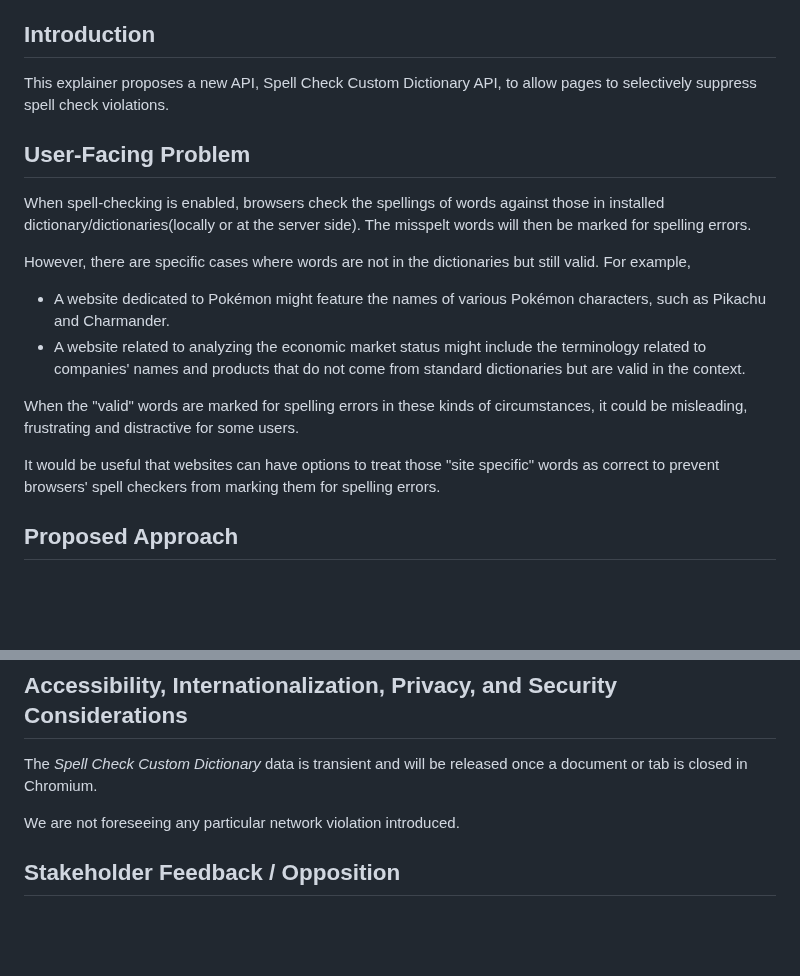
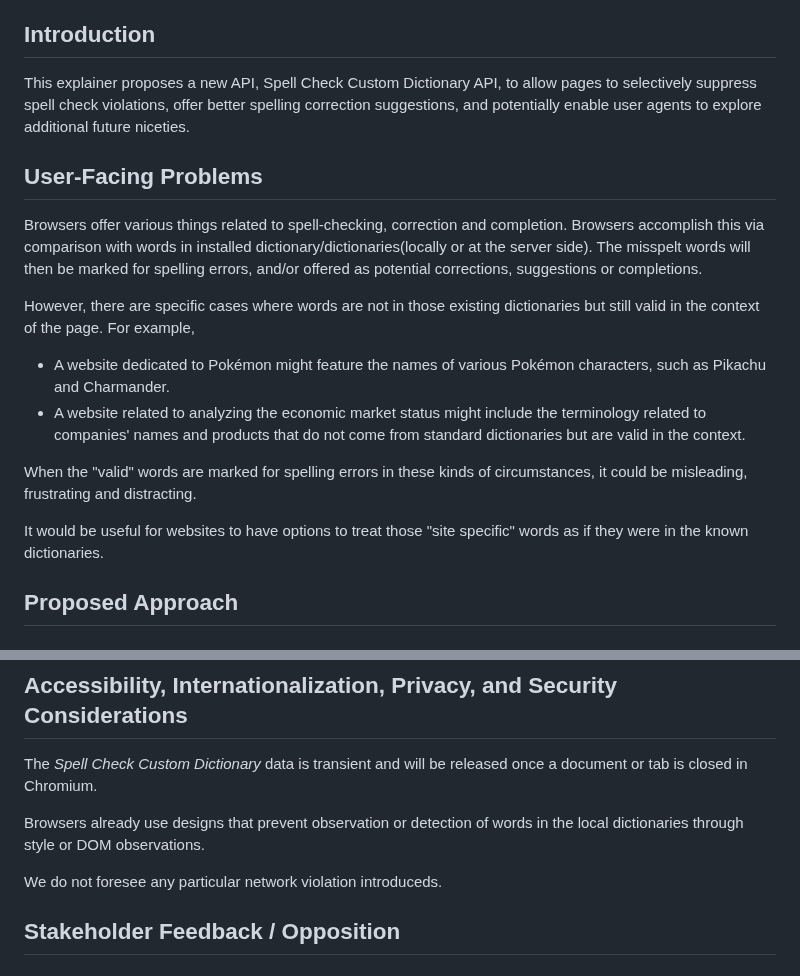
Before and after one commit to Igalia/explainers, a Markdown page: spell-check-custom-dictionary/README.md, 2 parts joined by grey strips. Drawn GitHub-style; blank space fills up the shorter version.

Commit message:
tweaks for additional cases / clarity in the README for Spell Check Custom Dictionary API
Enhanced the explanation of the Spell Check Custom Dictionary API by adding details about its benefits and addressing a few more potential aspects of user-facing problems.  Also a few minor language tweaks.

```diff
--- a/spell-check-custom-dictionary/README.md
+++ b/spell-check-custom-dictionary/README.md
@@ -15,20 +15,21 @@
 
 ## <a name="introduction"></a> Introduction
 
-This explainer proposes a new API, Spell Check Custom Dictionary API, to allow pages to selectively suppress spell check violations.
+This explainer proposes a new API, Spell Check Custom Dictionary API, to allow pages to selectively suppress spell check violations, offer better spelling correction suggestions, and potentially enable user agents to explore additional future niceties.
 
-## <a name="user-problem"></a> User-Facing Problem
+## <a name="user-problem"></a> User-Facing Problems
 
-When spell-checking is enabled, browsers check the spellings of words against those in installed dictionary/dictionaries(locally or at the server side).  The misspelt words will then be marked for spelling errors.
+Browsers offer various things related to spell-checking, correction and completion.  Browsers accomplish this via comparison with words in installed dictionary/dictionaries(locally or at the server side). The misspelt words will then be marked for spelling errors, and/or offered as potential corrections, suggestions or completions.
 
-However, there are specific cases where words are not in the dictionaries but still valid. For example,
+However, there are specific cases where words are not in those existing dictionaries but still valid in the context of the page. For example,
 
 - A website dedicated to Pokémon might feature the names of various Pokémon characters, such as Pikachu and Charmander.
 - A website related to analyzing the economic market status might include the terminology related to companies' names and products that do not come from standard dictionaries but are valid in the context.
 
-When the "valid" words are marked for spelling errors in these kinds of circumstances, it could be misleading, frustrating and distractive for some users.
+When the "valid" words are marked for spelling errors in these kinds of circumstances, it could be misleading, frustrating and distracting.
 
-It would be useful that websites can have options to treat those "site specific" words as correct to prevent browsers' spell checkers from marking them for spelling errors.
+It would be useful for websites to have options to treat those "site specific" words as if they were in the known dictionaries.
+
 
 ## <a name="proposed-approach"></a> Proposed Approach
 
@@ -85,7 +86,10 @@ Handling customer or domain specific terminology/phrases/words probably is not t
 
 The *Spell Check Custom Dictionary* data is transient and will be released once a document or tab is closed in Chromium.
 
-We are not foreseeing any particular network violation introduced.
+Browsers already use designs that prevent observation or detection of words in the local dictionaries through style or DOM observations.
+
+We do not foresee any particular network violation introduceds.
+
 
 ## <a name="stakeholder"></a> Stakeholder Feedback / Opposition
 ## <a name="reference"></a> References & Acknowledgements
```
